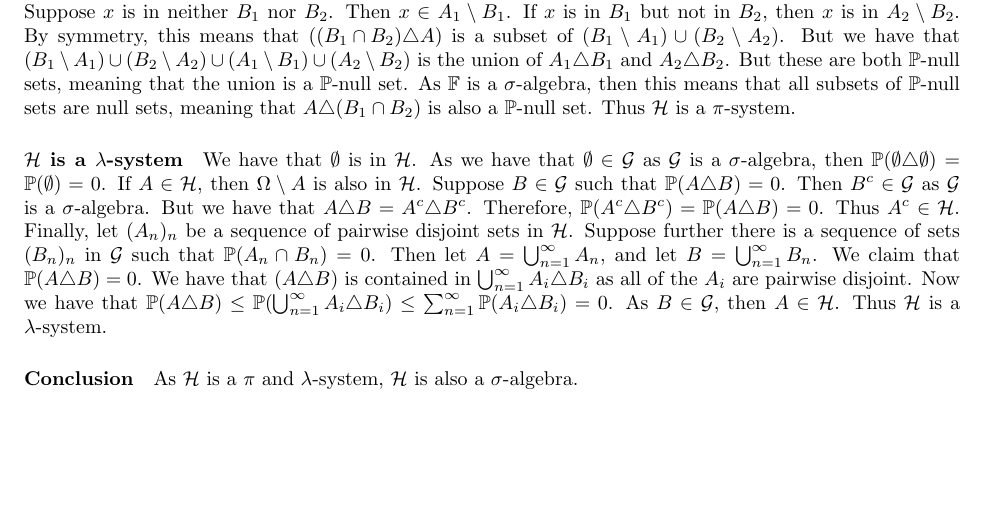
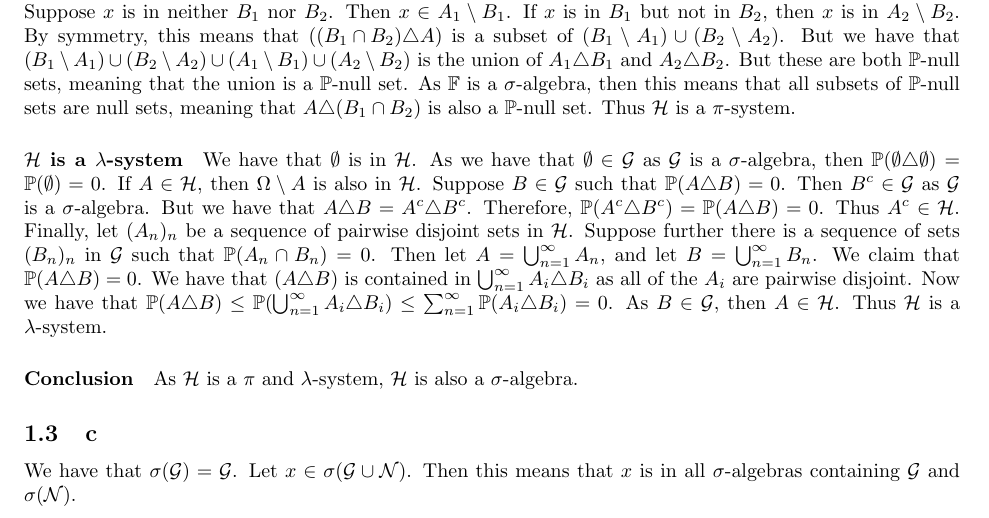
Before and after one commit to ErickLuu/Honours-Project-Notes, a LaTeX problem sheet (Notes/Measure theory/Probability Assignment/Assignment.tex): part of the page, cut so that both start at the same text, the shorter picture padded with empty space. Compiled offline with pdfLaTeX.

Commit message:
txs auto checkin

```diff
--- a/Notes/Measure theory/Probability Assignment/Assignment.tex
+++ b/Notes/Measure theory/Probability Assignment/Assignment.tex
@@ -49,4 +49,8 @@ We have that $A_i \triangle B_i$ is a null-set. Write $A \triangle (B_1 \cap B_2
 We have that $\emptyset$ is in $\mathcal{H}$. As we have that $\emptyset \in \mathcal{G}$ as $\mathcal{G}$ is a $\sigma$-algebra, then $\mathbb{P}(\emptyset \triangle \emptyset) = \mathbb{P}(\emptyset) = 0$. If $A \in \mathcal{H}$, then $\Omega \setminus A$ is also in $\mathcal{H}$. Suppose $B \in \mathcal{G}$ such that $\mathbb{P}(A \triangle B) = 0$. Then $B^c \in \mathcal{G}$ as $\mathcal{G}$ is a $\sigma$-algebra. But we have that $A \triangle B = A^c \triangle B^c$. Therefore, $\mathbb{P}(A^c \triangle B^c) = \mathbb{P}(A \triangle B) = 0$. Thus $A^c \in \mathcal{H}$. Finally, let $(A_n)_n$ be a sequence of pairwise disjoint sets in $\mathcal{H}$. Suppose further there is a sequence of sets $(B_n)_n$ in $\mathcal{G}$ such that $\mathbb{P}(A_n \cap B_n) = 0$. Then let $A = \bigcup_{n = 1}^\infty A_n$, and let $B = \bigcup_{n = 1}^\infty B_n$. We claim that $\mathbb{P}(A \triangle B) = 0$. We have that $(A \triangle B)$ is contained in $\bigcup_{n = 1}^\infty A_i \triangle B_i$ as all of the $A_i$ are pairwise disjoint. Now we have that $\mathbb{P}(A \triangle B) \leq \mathbb{P}(\bigcup_{n = 1}^\infty A_i \triangle B_i) \leq \sum_{n = 1}^{\infty}\mathbb{P}(A_i \triangle B_i) = 0$. As $B \in \mathcal{G}$, then $A \in \mathcal{H}$. Thus $\mathcal{H}$ is a $\lambda$-system.
 \paragraph{Conclusion}
 As $\mathcal{H}$ is a $\pi$ and $\lambda$-system, $\mathcal{H}$ is also a $\sigma$-algebra.
+
+\subsection{c}
+We have that $\sigma(\mathcal{G}) = \mathcal{G}$.
+Let $x \in \sigma(\mathcal{G} \cup \mathcal{N})$. Then this means that $x$ is in all $\sigma$-algebras containing $\mathcal{G}$ and $\sigma(\mathcal{N})$.
 \end{document}
```
